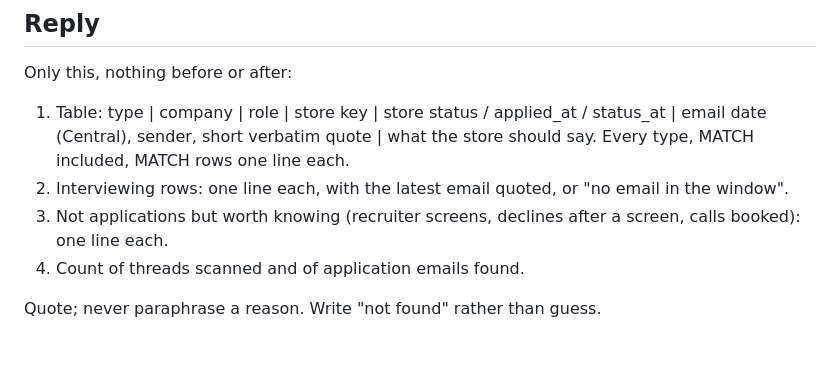
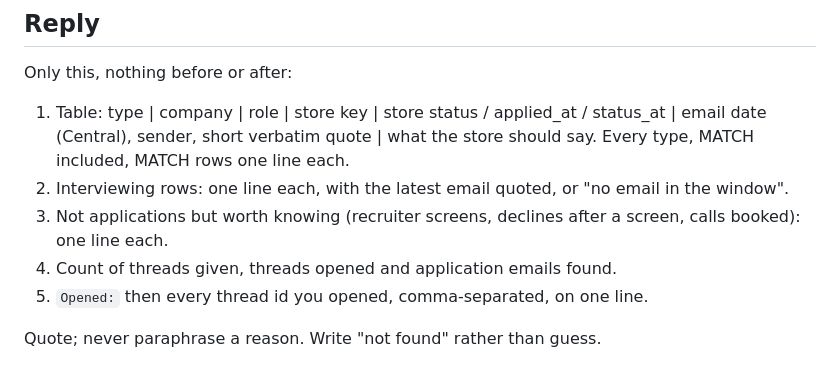
Before and after one commit to jdrakes/job-search, a Markdown page: .claude/agents/job-email-status.md, the part around one of its changes. Rendered like a GitHub page.

```diff
--- a/.claude/agents/job-email-status.md
+++ b/.claude/agents/job-email-status.md
@@ -77,6 +71,7 @@ Only this, nothing before or after:
    "no email in the window".
 3. Not applications but worth knowing (recruiter screens, declines after
    a screen, calls booked): one line each.
-4. Count of threads scanned and of application emails found.
+4. Count of threads given, threads opened and application emails found.
+5. `Opened:` then every thread id you opened, comma-separated, on one line.
 
 Quote; never paraphrase a reason. Write "not found" rather than guess.
```
Also changed, not shown: other parts of .claude/agents/job-email-status.md (+17 -23 lines), .claude/agents/job-email-suggestions.md (+13 -14 lines), 1 other file.
